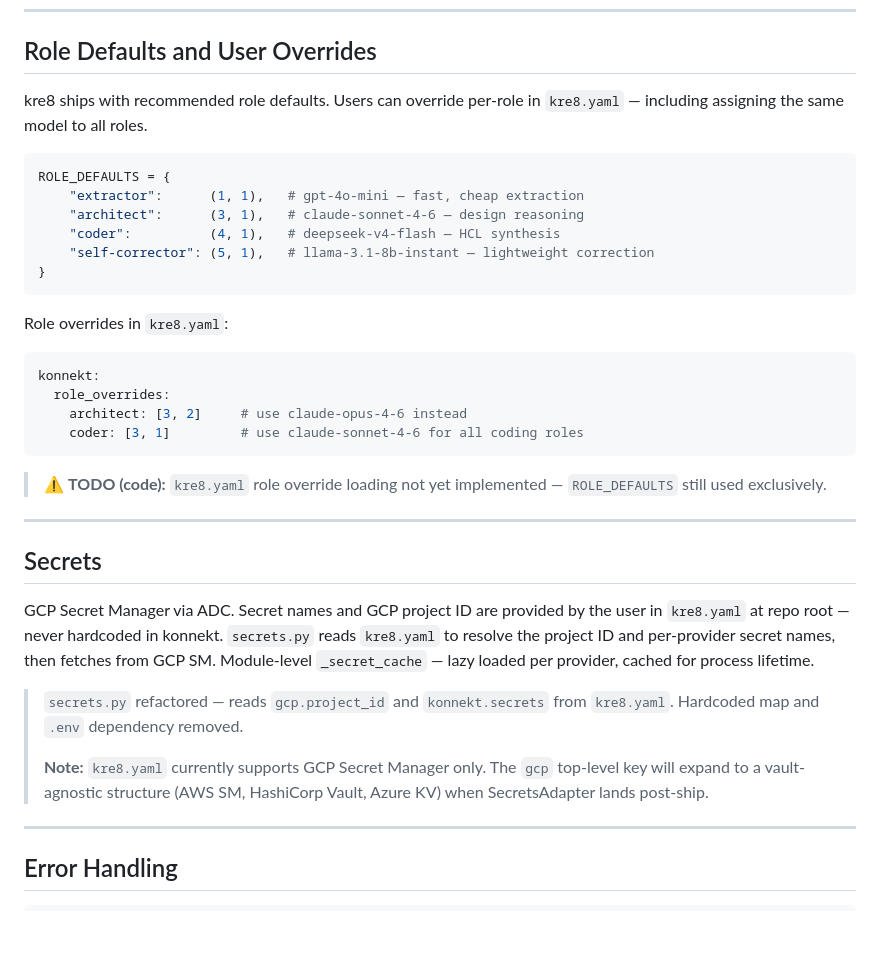
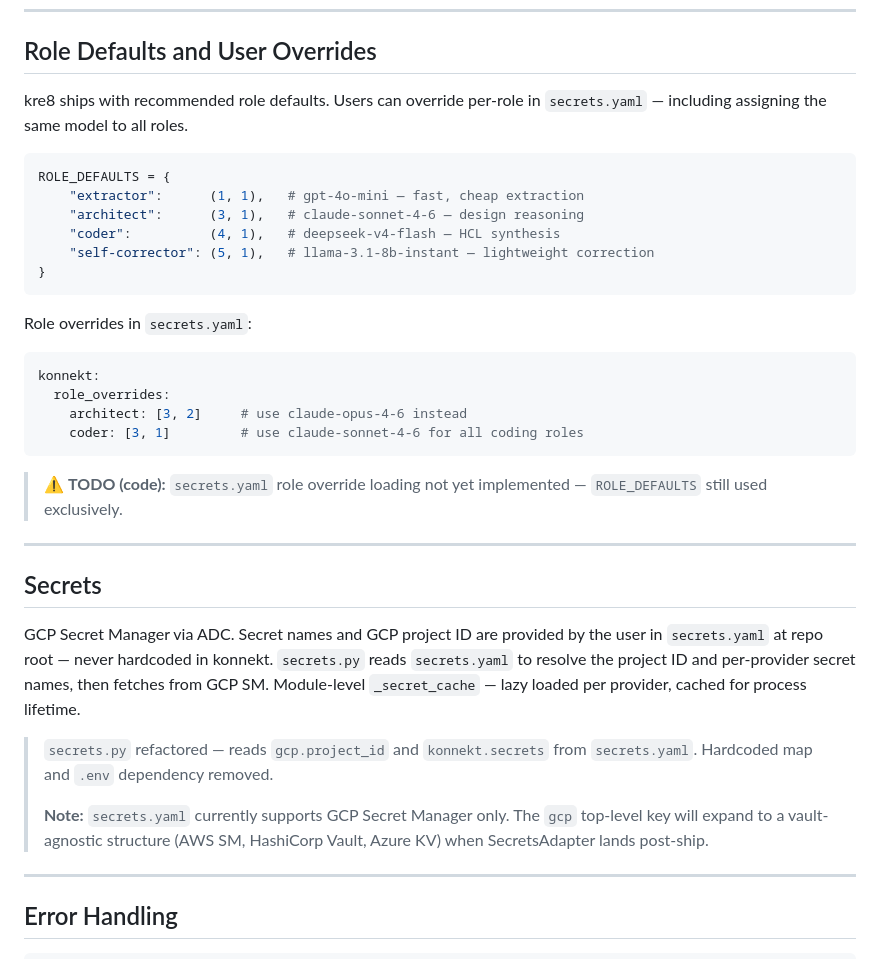
Before and after one commit to klokworkai/kre8, a Markdown page: docs/components/konnekt.md, the part around one of its changes. Drawn GitHub-style; blank space fills up the shorter version.

````diff
--- a/docs/components/konnekt.md
+++ b/docs/components/konnekt.md
@@ -90,7 +101,7 @@ MODEL_REGISTRY = {
 
 ## Role Defaults and User Overrides
 
-kre8 ships with recommended role defaults. Users can override per-role in `kre8.yaml` — including assigning the same model to all roles.
+kre8 ships with recommended role defaults. Users can override per-role in `secrets.yaml` — including assigning the same model to all roles.
 
 ```python
 ROLE_DEFAULTS = {
@@ -101,7 +112,7 @@ ROLE_DEFAULTS = {
 }
 ```
 
-Role overrides in `kre8.yaml`:
+Role overrides in `secrets.yaml`:
 ```yaml
 konnekt:
   role_overrides:
@@ -109,17 +120,17 @@ konnekt:
     coder: [3, 1]         # use claude-sonnet-4-6 for all coding roles
 ```
 
-> ⚠️ **TODO (code):** `kre8.yaml` role override loading not yet implemented — `ROLE_DEFAULTS` still used exclusively.
+> ⚠️ **TODO (code):** `secrets.yaml` role override loading not yet implemented — `ROLE_DEFAULTS` still used exclusively.
 
 ---
 
 ## Secrets
 
-GCP Secret Manager via ADC. Secret names and GCP project ID are provided by the user in `kre8.yaml` at repo root — never hardcoded in konnekt. `secrets.py` reads `kre8.yaml` to resolve the project ID and per-provider secret names, then fetches from GCP SM. Module-level `_secret_cache` — lazy loaded per provider, cached for process lifetime.
+GCP Secret Manager via ADC. Secret names and GCP project ID are provided by the user in `secrets.yaml` at repo root — never hardcoded in konnekt. `secrets.py` reads `secrets.yaml` to resolve the project ID and per-provider secret names, then fetches from GCP SM. Module-level `_secret_cache` — lazy loaded per provider, cached for process lifetime.
 
-> `secrets.py` refactored — reads `gcp.project_id` and `konnekt.secrets` from `kre8.yaml`. Hardcoded map and `.env` dependency removed.
+> `secrets.py` refactored — reads `gcp.project_id` and `konnekt.secrets` from `secrets.yaml`. Hardcoded map and `.env` dependency removed.
 >
-> **Note:** `kre8.yaml` currently supports GCP Secret Manager only. The `gcp` top-level key will expand to a vault-agnostic structure (AWS SM, HashiCorp Vault, Azure KV) when SecretsAdapter lands post-ship.
+> **Note:** `secrets.yaml` currently supports GCP Secret Manager only. The `gcp` top-level key will expand to a vault-agnostic structure (AWS SM, HashiCorp Vault, Azure KV) when SecretsAdapter lands post-ship.
 
 ---
 
````
Also changed, not shown: other parts of docs/components/konnekt.md (+21 -9 lines), docs/components/kiosk.md (+9 -8 lines).
